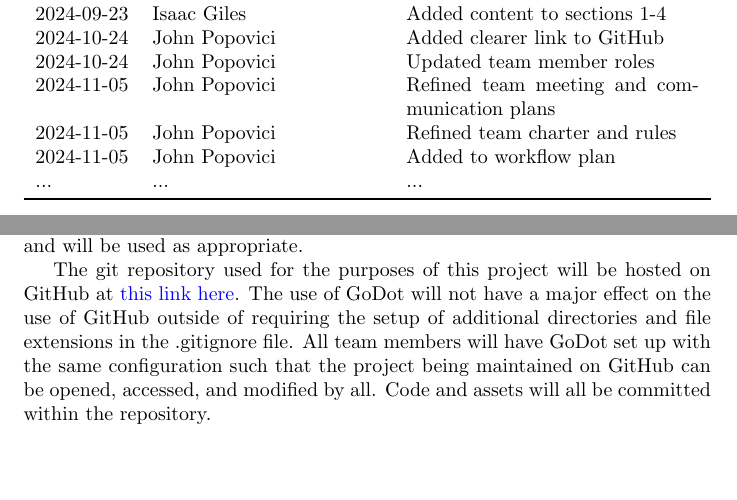
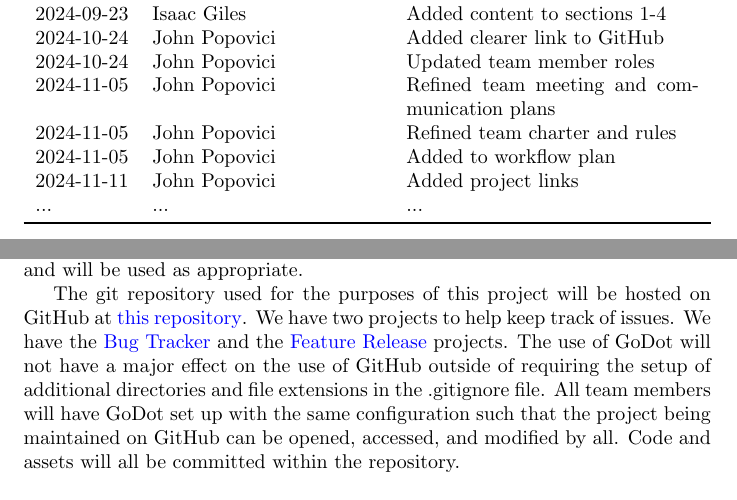
Before and after one commit to John-Popovici/duel-of-the-eights, a LaTeX document (docs/DevelopmentPlan/DevelopmentPlan.tex): two parts of pages 1 and 5 of 13, joined at a grey line, cut so that both start at the same text, the shorter picture padded with empty space. Compiled offline with pdfLaTeX.

Commit message:
:scroll: Added projects links; fixes #41

```diff
--- a/docs/DevelopmentPlan/DevelopmentPlan.tex
+++ b/docs/DevelopmentPlan/DevelopmentPlan.tex
@@ -36,6 +36,7 @@
 2024-11-05 & John Popovici & Refined team meeting and communication plans\\
 2024-11-05 & John Popovici & Refined team charter and rules\\
 2024-11-05 & John Popovici & Added to workflow plan\\
+2024-11-11 & John Popovici & Added project links\\
 ... & ... & ...\\
 \bottomrule
 \end{tabularx}
@@ -125,7 +126,12 @@ Additionally test cases will be run automatically with GitHub Actions and any fa
 
 Project deliverables will discussed and tracked in weekly meetings and posted using GitHub issues. Peer review and TA feedback will also be tracked using issues with respective commits fixing those issues closing them. Once a stable project is put into place, feature requests as well as bugs will be tracked via issues as well. Templates for all of the above items are within the repository and will be used as appropriate.
 
-The git repository used for the purposes of this project will be hosted on GitHub at  \href{https://github.com/John-Popovici/duel-of-the-eights.git}{this link here}. The use of GoDot will not have a major effect on the use of GitHub outside of requiring the setup of additional directories and file extensions in the .gitignore file. All team members will have GoDot set up with the same configuration such that the project being maintained on GitHub can be opened, accessed, and modified by all. Code and assets will all be committed within the repository.\newline
+The git repository used for the purposes of this project will be hosted on GitHub at  \href{https://github.com/John-Popovici/duel-of-the-eights.git}{this repository}.
+We have two projects to help keep track of issues. We have the
+\href{https://github.com/users/John-Popovici/projects/1/views/1}{Bug Tracker}
+and the
+\href{https://github.com/users/John-Popovici/projects/2/views/1}{Feature Release} projects.
+The use of GoDot will not have a major effect on the use of GitHub outside of requiring the setup of additional directories and file extensions in the .gitignore file. All team members will have GoDot set up with the same configuration such that the project being maintained on GitHub can be opened, accessed, and modified by all. Code and assets will all be committed within the repository.\newline
 
 
 \textbf{In Summary:}\\ \\
```
Also changed, not shown: docs/DevelopmentPlan/DevelopmentPlan.pdf.
